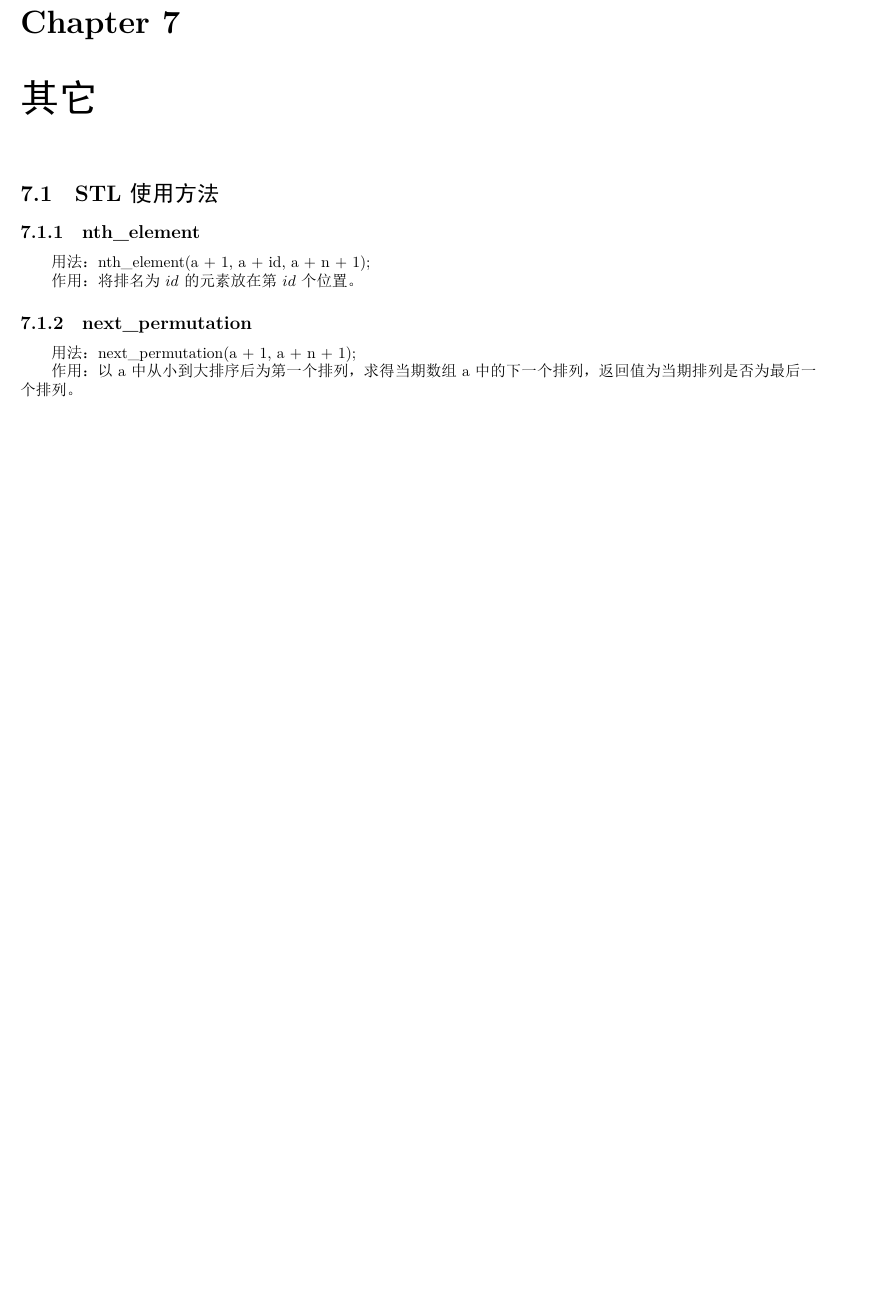
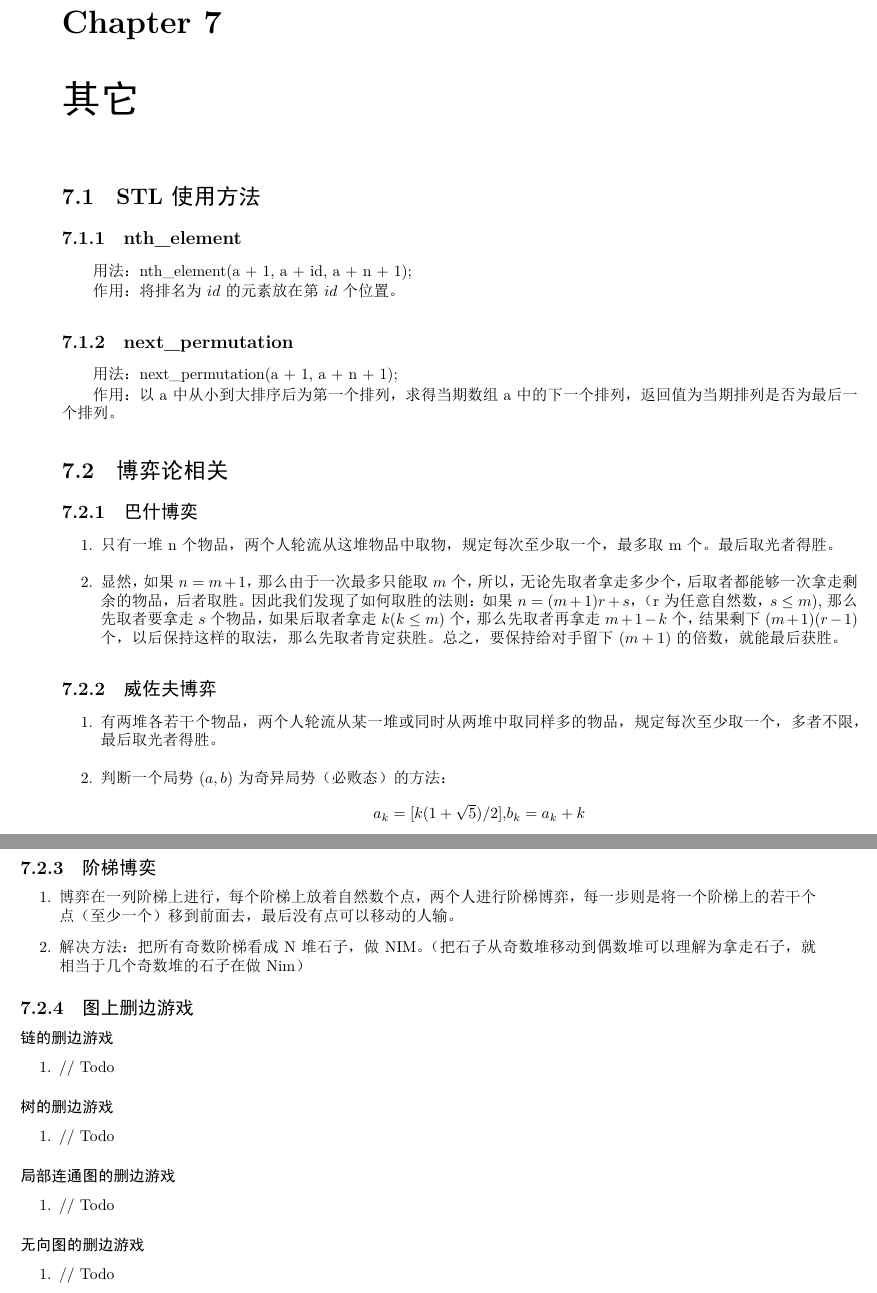
Before and after one commit to PrayStarJirachi/ACM-Template, a LaTeX book (main.tex, which reads Source/Hint/Game-Theory.tex): part of page 44 of 52 before the commit and two parts of pages 45 and 46 of 54 after it, the two joined at a grey line, cut so that both start at the same text, the shorter picture padded with empty space. The pictures show the PDF file main.pdf that the author committed with the source.

Commit message:
Game Theory added. (Progress: 75%)

```diff
--- /dev/null
+++ b/Source/Hint/Game-Theory.tex
@@ -0,0 +1,48 @@
+\subsection{巴什博奕}
+	\begin{enumerate}
+		\item
+			只有一堆n个物品，两个人轮流从这堆物品中取物，规定每次至少取一个，最多取m个。最后取光者得胜。
+		\item
+			显然，如果$n=m+1$，那么由于一次最多只能取$m$个，所以，无论先取者拿走多少个，
+			后取者都能够一次拿走剩余的物品，后者取胜。因此我们发现了如何取胜的法则：如果
+			$n=（m+1）r+s$，（r为任意自然数，$s \leq m$),那么先取者要拿走$s$个物品，
+			如果后取者拿走$k(k \leq m)$个，那么先取者再拿走$m+1-k$个，结果剩下$(m+1)(r-1)$
+			个，以后保持这样的取法，那么先取者肯定获胜。总之，要保持给对手留下$(m+1)$的倍数，
+			就能最后获胜。
+	\end{enumerate}
+\subsection{威佐夫博弈}
+	\begin{enumerate}
+		\item
+			有两堆各若干个物品，两个人轮流从某一堆或同时从两堆中取同样多的物品，规定每次至少取
+			一个，多者不限，最后取光者得胜。
+		\item
+			判断一个局势$(a, b)$为奇异局势（必败态）的方法：
+			$$a_k =[k (1+\sqrt{5})/2]，b_k= a_k + k$$
+	\end{enumerate}
+\subsection{阶梯博奕}
+	\begin{enumerate}
+		\item
+			博弈在一列阶梯上进行，每个阶梯上放着自然数个点，两个人进行阶梯博弈，
+			每一步则是将一个阶梯上的若干个点（至少一个）移到前面去，最后没有点
+			可以移动的人输。
+		\item
+			解决方法：把所有奇数阶梯看成N堆石子，做NIM。（把石子从奇数堆移动到偶数
+			堆可以理解为拿走石子，就相当于几个奇数堆的石子在做Nim）
+	\end{enumerate}
+\subsection{图上删边游戏}
+	\subsubsection{链的删边游戏}
+		\begin{enumerate}
+			\item // Todo
+		\end{enumerate}
+	\subsubsection{树的删边游戏}
+		\begin{enumerate}
+			\item // Todo
+		\end{enumerate}
+	\subsubsection{局部连通图的删边游戏}
+		\begin{enumerate}
+			\item // Todo
+		\end{enumerate}
+	\subsubsection{无向图的删边游戏}
+		\begin{enumerate}
+			\item // Todo
+		\end{enumerate}
--- a/main.tex
+++ b/main.tex
@@ -204,6 +204,8 @@
 	\chapter{其它}
 		\section{STL使用方法}
 			\input{Source/Hint/STL-Template.tex}
+		\section{博弈论相关}
+			\input{Source/Hint/Game-Theory.tex}
 	\chapter{数学公式}
 		\input{Source/Mathematics/Mathematics-Formula.tex}
 	\end{spacing}
```
Also changed, not shown: main.pdf.
